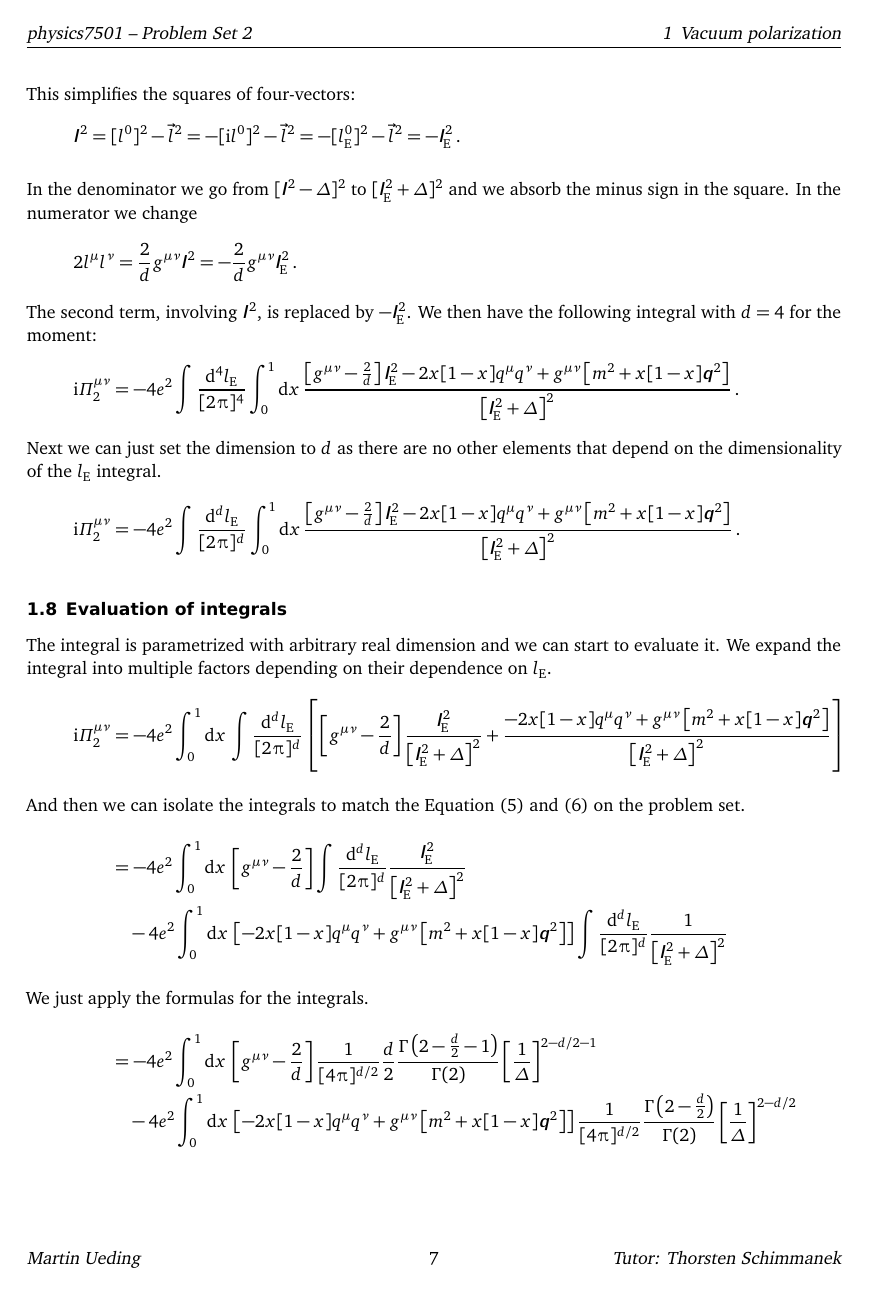
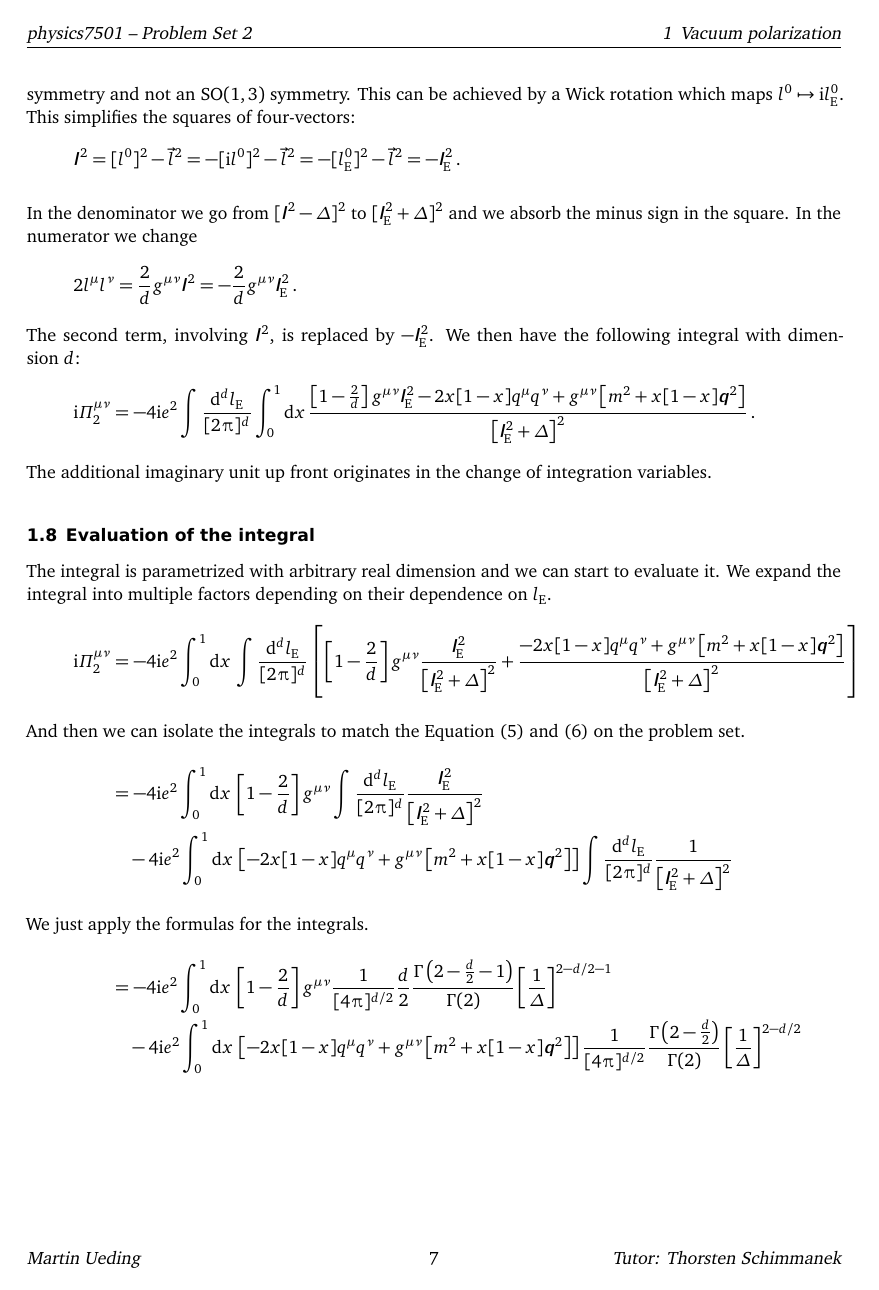
Before and after one commit to martin-ueding/physics7501-problem-sets, a LaTeX document (02/physics7501-02-handed_in.tex): page 7 of 8. Compiled offline with pdfLaTeX; an older LaTeX class or package is replaced by its successor.

Commit message:
Fix sign error

```diff
--- a/02/physics7501-02-handed_in.tex
+++ b/02/physics7501-02-handed_in.tex
@@ -468,44 +468,33 @@ In the numerator we change
     = - \frac 2d g^{\mu\nu} \fourlE^2 \,.
 \]
 The second term, involving $\four l^2$, is replaced by $- \fourlE^2$. We then
-have the following integral with $d = 4$ for the moment:
+have the following integral with dimension~$d$:
 \[
     \iup \Pi^{\mu\nu}_2
-    = - 4 e^2 \int \frac{\dif^4 \lE}{[2 \piup]^4}
+    = - 4 \iup e^2 \int \frac{\dif^d \lE}{[2 \piup]^d}
     \int_0^1 \dif x \,
     \frac
     {
-        \sbr{ g^{\mu\nu} - \frac 2d } \fourlE^2 - 2 x[1-x] q^\mu q^\nu
+        \sbr{1 - \frac 2d } g^{\mu\nu} \fourlE^2 - 2 x[1-x] q^\mu q^\nu
         + g^{\mu\nu} \sbr{m^2 + x[1-x] \four q^2}
     }
     {\sbr{\fourlE^2 + \Delta}^2} \,.
 \]
-Next we can just set the dimension to $d$ as there are no other elements that
-depend on the dimensionality of the $\lE$ integral.
-\[
-    \iup \Pi^{\mu\nu}_2
-    = - 4 e^2 \int \frac{\dif^d \lE}{[2 \piup]^d}
-    \int_0^1 \dif x \,
-    \frac
-    {
-        \sbr{ g^{\mu\nu} - \frac 2d } \fourlE^2 - 2 x[1-x] q^\mu q^\nu
-        + g^{\mu\nu} \sbr{m^2 + x[1-x] \four q^2}
-    }
-    {\sbr{\fourlE^2 + \Delta}^2} \,.
-\]
+The additional imaginary unit up front originates in the change of integration
+variables.
 
-\subsection{Evaluation of integrals}
+\subsection{Evaluation of the integral}
 
 The integral is parametrized with arbitrary real dimension and we can start to
 evaluate it. We expand the integral into multiple factors depending on their
 dependence on $\lE$.
 \begin{align*}
     \iup \Pi^{\mu\nu}_2
-    &= - 4 e^2
+    &= - 4 \iup e^2
     \int_0^1 \dif x \,
     \int \frac{\dif^d \lE}{[2 \piup]^d}
     \sbr{
-        \sbr{g^{\mu\nu} - \frac 2d}
+        \sbr{1 - \frac 2d} g^{\mu\nu}
         \frac{\fourlE^2}{\sbr{\fourlE^2 + \Delta}^2}
         +
         \frac{
@@ -519,13 +508,13 @@ dependence on $\lE$.
         on the problem set.
     }
     &=
-    - 4 e^2
+    - 4 \iup e^2
     \int_0^1 \dif x \,
-    \sbr{g^{\mu\nu} - \frac 2d}
+    \sbr{1 - \frac 2d} g^{\mu\nu}
     \int \frac{\dif^d \lE}{[2 \piup]^d}
     \frac{\fourlE^2}{\sbr{\fourlE^2 + \Delta}^2}
     \\&\quad
-    - 4 e^2
+    - 4 \iup e^2
     \int_0^1 \dif x \,
     \sbr{
         - 2 x[1-x] q^\mu q^\nu
@@ -537,14 +526,14 @@ dependence on $\lE$.
         We just apply the formulas for the integrals.
     }
     &=
-    - 4 e^2
+    - 4 \iup e^2
     \int_0^1 \dif x \,
-    \sbr{g^{\mu\nu} - \frac 2d}
+    \sbr{1 - \frac 2d} g^{\mu\nu}
     \frac{1}{[4\piup]^{d/2}} \frac d2
     \frac{\Gammaup\del{2 - \frac d2 - 1}}{\Gammaup(2)}
     \sbr{\frac 1\Delta}^{2 - d/2 - 1}
     \\&\quad
-    - 4 e^2
+    - 4 \iup e^2
     \int_0^1 \dif x \,
     \sbr{
         - 2 x[1-x] q^\mu q^\nu
@@ -553,25 +542,57 @@ dependence on $\lE$.
     \frac{1}{[4\piup]^{d/2}} \frac{\Gammaup\del{2 - \frac d2}}{\Gammaup(2)}
     \sbr{\frac 1\Delta}^{2 - d/2}
     \intertext{%
-        We now factor out the common terms again.
+        In the first term, we can combine the square bracket and the $d/2$
+        fraction.
     }
     &=
-    - 4 e^2
+    - 4 \iup e^2
     \int_0^1 \dif x \,
+    \sbr{\frac d2 - 1} g^{\mu\nu}
     \frac{1}{[4\piup]^{d/2}}
-    \sbr{\frac 1\Delta}^{2 - d/2}
-    \Gammaup\del{1 - \frac d2}
-    \\&\quad\times
-    \sbr{
-    \sbr{g^{\mu\nu} - \frac 2d}
-    \frac d2
-    \sbr{\frac 1\Delta}^{- 1}
-    +
+    \frac{\Gammaup\del{1 - \frac d2}}{\Gammaup(2)}
+    \sbr{\frac 1\Delta}^{2 - d/2 - 1}
+    \\&\quad
+    - 4 \iup e^2
+    \int_0^1 \dif x \,
     \sbr{
         - 2 x[1-x] q^\mu q^\nu
         + g^{\mu\nu} \sbr{m^2 + x[1-x] \four q^2}
     }
-    \sbr{1 - \frac d2}
+    \frac{1}{[4\piup]^{d/2}} \frac{\Gammaup\del{2 - \frac d2}}{\Gammaup(2)}
+    \sbr{\frac 1\Delta}^{2 - d/2}
+    \intertext{%
+        Then we can extract the minus sign. We move the resulting square
+        bracket into the $\Gammaup$-function and increase its argument by one.
+    }
+    &=
+    + 4 \iup e^2
+    \int_0^1 \dif x \, g^{\mu\nu}
+    \frac{1}{[4\piup]^{d/2}}
+    \frac{\Gammaup\del{2 - \frac d2}}{\Gammaup(2)}
+    \sbr{\frac 1\Delta}^{2 - d/2 - 1}
+    \\&\quad
+    - 4 \iup e^2
+    \int_0^1 \dif x \,
+    \sbr{
+        - 2 x[1-x] q^\mu q^\nu
+        + g^{\mu\nu} \sbr{m^2 + x[1-x] \four q^2}
+    }
+    \frac{1}{[4\piup]^{d/2}} \frac{\Gammaup\del{2 - \frac d2}}{\Gammaup(2)}
+    \sbr{\frac 1\Delta}^{2 - d/2}
+    \intertext{%
+        After that we factor out the common terms. The first term only consists
+        of $- g^{\mu\nu} \Delta$ at this point. We merge that into the term
+        proportional to the metric tensor from the second summand.
+    }
+    &=
+    - 4 \iup e^2
+    \int_0^1 \dif x \,
+    \frac{1}{[4\piup]^{d/2}}
+    \frac{\Gammaup\del{2 - \frac d2}}{\Delta^{2-d/2}}
+    \sbr{
+        - 2 x[1-x] q^\mu q^\nu
+        + g^{\mu\nu} \sbr{- \Delta + m^2 + x[1-x] \four q^2}
     }
 \end{align*}
 
```
Also changed, not shown: 02/physics7501-02-handed_in.tex (4 more changed lines), 1 other file.
